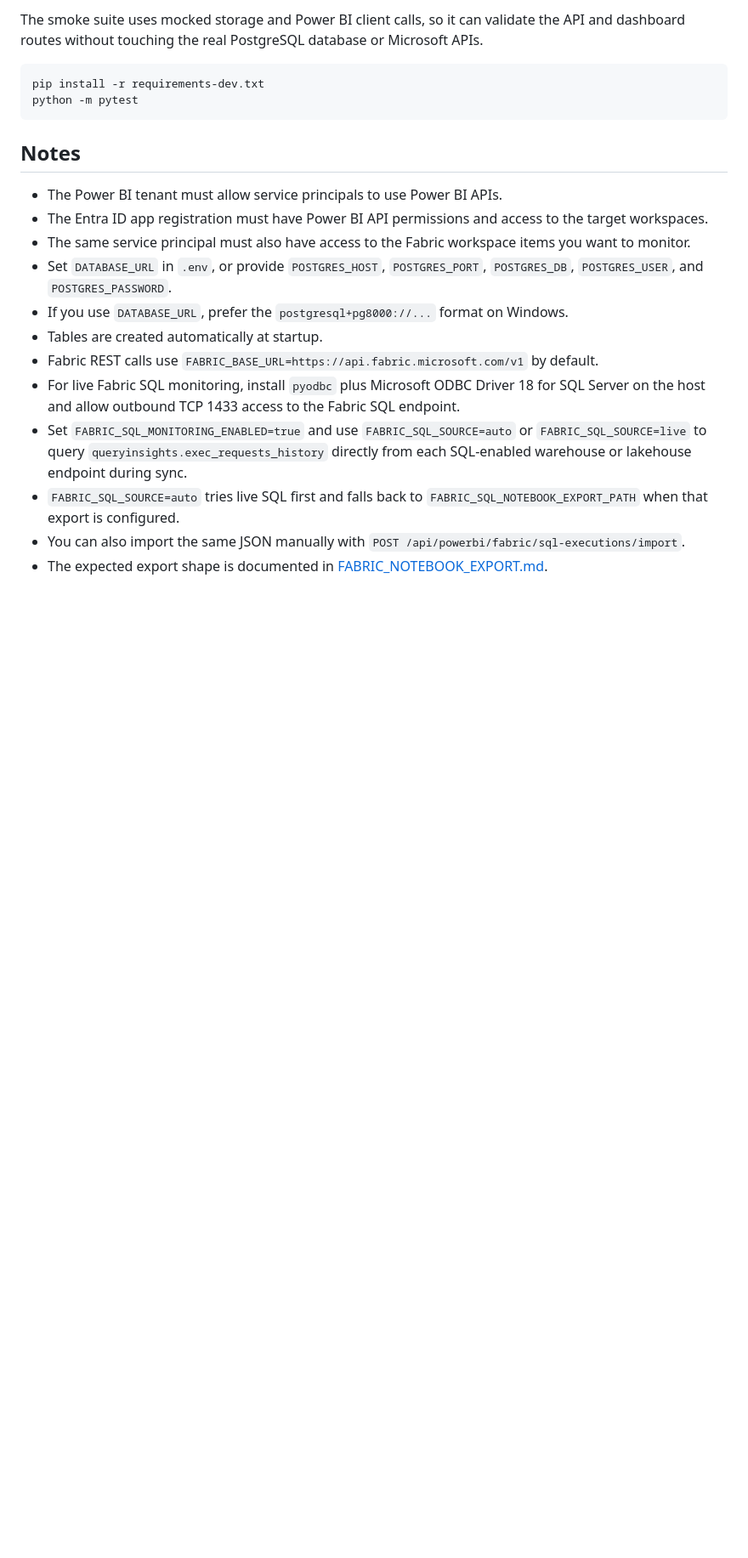
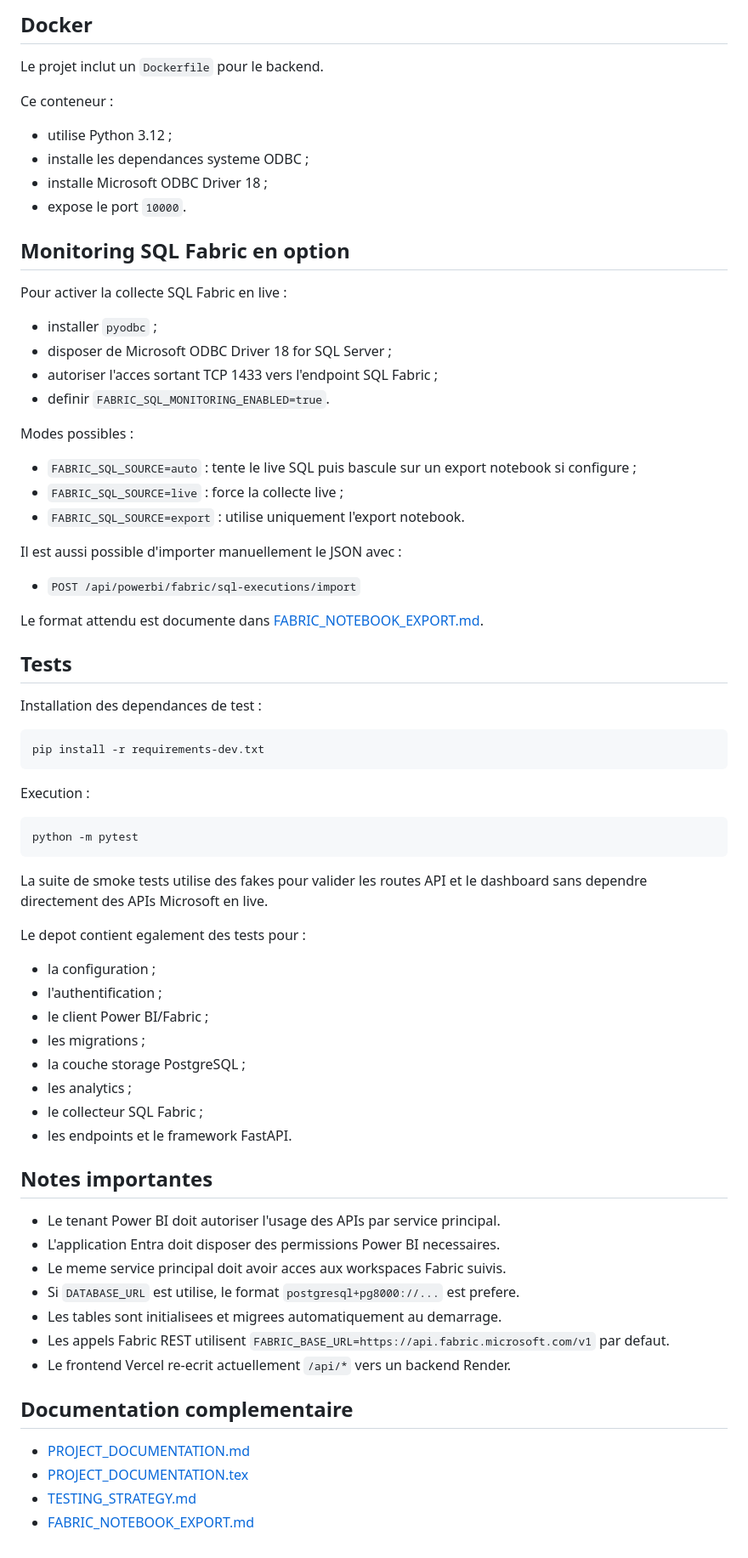
Before and after one commit to SyrineBorchani/Monitoring-Dashboard, a Markdown page: README.md, the part around one of its changes. Shown at 85% size. GitHub-like rendering; blank space fills up the shorter version.

Commit message:
Update README in French

````diff
--- a/README.md
+++ b/README.md
@@ -51,22 +156,78 @@ Open the web interface at `http://127.0.0.1:8000/dashboard`.
 
-The smoke suite uses mocked storage and Power BI client calls, so it can validate the API and dashboard routes without touching the real PostgreSQL database or Microsoft APIs.
+## Docker
+
+Le projet inclut un `Dockerfile` pour le backend.
+
+Ce conteneur :
+
+- utilise Python 3.12 ;
+- installe les dependances systeme ODBC ;
+- installe Microsoft ODBC Driver 18 ;
+- expose le port `10000`.
+
+## Monitoring SQL Fabric en option
+
+Pour activer la collecte SQL Fabric en live :
+
+- installer `pyodbc` ;
+- disposer de Microsoft ODBC Driver 18 for SQL Server ;
+- autoriser l'acces sortant TCP 1433 vers l'endpoint SQL Fabric ;
+- definir `FABRIC_SQL_MONITORING_ENABLED=true`.
+
+Modes possibles :
+
+- `FABRIC_SQL_SOURCE=auto` : tente le live SQL puis bascule sur un export notebook si configure ;
+- `FABRIC_SQL_SOURCE=live` : force la collecte live ;
+- `FABRIC_SQL_SOURCE=export` : utilise uniquement l'export notebook.
+
+Il est aussi possible d'importer manuellement le JSON avec :
+
+- `POST /api/powerbi/fabric/sql-executions/import`
+
+Le format attendu est documente dans
+[FABRIC_NOTEBOOK_EXPORT.md](./FABRIC_NOTEBOOK_EXPORT.md).
+
+## Tests
+
+Installation des dependances de test :
 
 ```powershell
 pip install -r requirements-dev.txt
+```
+
+Execution :
+
+```powershell
 python -m pytest
 ```
 
-## Notes
+La suite de smoke tests utilise des fakes pour valider les routes API et le
+dashboard sans dependre directement des APIs Microsoft en live.
 
-- The Power BI tenant must allow service principals to use Power BI APIs.
-- The Entra ID app registration must have Power BI API permissions and access to the target workspaces.
-- The same service principal must also have access to the Fabric workspace items you want to monitor.
-- Set `DATABASE_URL` in `.env`, or provide `POSTGRES_HOST`, `POSTGRES_PORT`, `POSTGRES_DB`, `POSTGRES_USER`, and `POSTGRES_PASSWORD`.
-- If you use `DATABASE_URL`, prefer the `postgresql+pg8000://...` format on Windows.
-- Tables are created automatically at startup.
-- Fabric REST calls use `FABRIC_BASE_URL=https://api.fabric.microsoft.com/v1` by default.
-- For live Fabric SQL monitoring, install `pyodbc` plus Microsoft ODBC Driver 18 for SQL Server on the host and allow outbound TCP 1433 access to the Fabric SQL endpoint.
-- Set `FABRIC_SQL_MONITORING_ENABLED=true` and use `FABRIC_SQL_SOURCE=auto` or `FABRIC_SQL_SOURCE=live` to query `queryinsights.exec_requests_history` directly from each SQL-enabled warehouse or lakehouse endpoint during sync.
-- `FABRIC_SQL_SOURCE=auto` tries live SQL first and falls back to `FABRIC_SQL_NOTEBOOK_EXPORT_PATH` when that export is configured.
-- You can also import the same JSON manually with `POST /api/powerbi/fabric/sql-executions/import`.
-- The expected export shape is documented in [FABRIC_NOTEBOOK_EXPORT.md](./FABRIC_NOTEBOOK_EXPORT.md).
+Le depot contient egalement des tests pour :
+
+- la configuration ;
+- l'authentification ;
+- le client Power BI/Fabric ;
+- les migrations ;
+- la couche storage PostgreSQL ;
+- les analytics ;
+- le collecteur SQL Fabric ;
+- les endpoints et le framework FastAPI.
+
+## Notes importantes
+
+- Le tenant Power BI doit autoriser l'usage des APIs par service principal.
+- L'application Entra doit disposer des permissions Power BI necessaires.
+- Le meme service principal doit avoir acces aux workspaces Fabric suivis.
+- Si `DATABASE_URL` est utilise, le format `postgresql+pg8000://...` est prefere.
+- Les tables sont initialisees et migrees automatiquement au demarrage.
+- Les appels Fabric REST utilisent `FABRIC_BASE_URL=https://api.fabric.microsoft.com/v1` par defaut.
+- Le frontend Vercel re-ecrit actuellement `/api/*` vers un backend Render.
+
+## Documentation complementaire
+
+- [PROJECT_DOCUMENTATION.md](./PROJECT_DOCUMENTATION.md)
+- [PROJECT_DOCUMENTATION.tex](./PROJECT_DOCUMENTATION.tex)
+- [TESTING_STRATEGY.md](./TESTING_STRATEGY.md)
+- [FABRIC_NOTEBOOK_EXPORT.md](./FABRIC_NOTEBOOK_EXPORT.md)
````
Also changed, not shown: other parts of README.md (+120 -15 lines).
